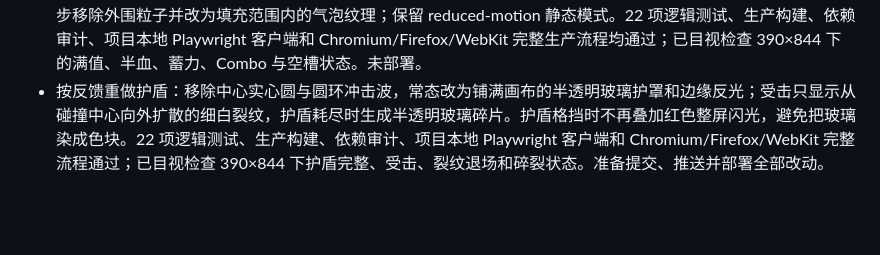
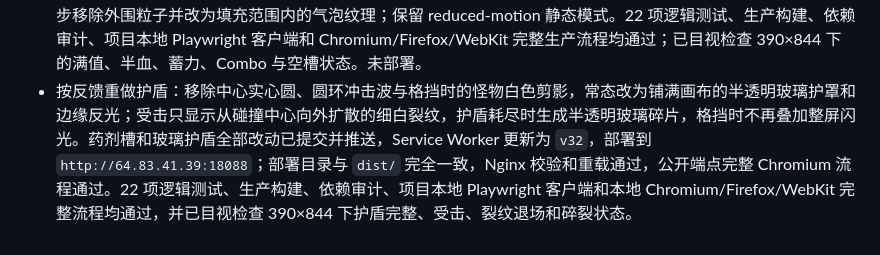
Before and after one commit to sunflower9264/rhythm_bubbles, a Markdown page: progress.md, the part around the change. GitHub-like rendering; blank space fills up the shorter version.

Commit message:
Record v32 production deployment

```diff
--- a/progress.md
+++ b/progress.md
@@ -74,4 +74,4 @@ Original prompt: 重写 Rhythm Bubbles，保持核心玩法不变，全面重做
 - 将记忆预览改为全部目标只显示一次、持续 900ms；旋律预览改为所有编号目标同时显示，并按目标数量停留约 1.2–2.1 秒。倒计时、敌人生命、怪物蓄力、玩家生命、Combo 窗口及音乐音量条统一加入流动液体高光与微泡粒子，`reducedMotion` 和系统减少动态时保持静态。Service Worker 缓存准备更新为 `v31`；等待完整浏览器验证、提交、推送和部署。
 - 已提交并推送预览、蓄力平衡和液体数值条版本，并部署到现有 Nginx 站点 `http://64.83.41.39:18088`。`dist/` 与 `/var/www/rhythm-bubbles/` 完全一致，Nginx 校验和重载通过，公开端点返回 Service Worker `v31`；线上 Chromium 完整五战流程通过，最终自动化竞态修正提交为 `e75a5cd`。
 - 按反馈重写数值条视觉：移除轨道外围横向漂移粒子，把倒计时、敌我生命、怪物蓄力和 Combo 改为与当前填充值严格同步的药剂槽；药剂内部气泡纵向上升，末端弯月高光随数值位置移动，空槽不再显示粒子。音乐音量条同步移除外围粒子并改为填充范围内的气泡纹理；保留 reduced-motion 静态模式。22 项逻辑测试、生产构建、依赖审计、项目本地 Playwright 客户端和 Chromium/Firefox/WebKit 完整生产流程均通过；已目视检查 390×844 下的满值、半血、蓄力、Combo 与空槽状态。未部署。
-- 按反馈重做护盾：移除中心实心圆与圆环冲击波，常态改为铺满画布的半透明玻璃护罩和边缘反光；受击只显示从碰撞中心向外扩散的细白裂纹，护盾耗尽时生成半透明玻璃碎片。护盾格挡时不再叠加红色整屏闪光，避免把玻璃染成色块。22 项逻辑测试、生产构建、依赖审计、项目本地 Playwright 客户端和 Chromium/Firefox/WebKit 完整流程通过；已目视检查 390×844 下护盾完整、受击、裂纹退场和碎裂状态。准备提交、推送并部署全部改动。
+- 按反馈重做护盾：移除中心实心圆、圆环冲击波与格挡时的怪物白色剪影，常态改为铺满画布的半透明玻璃护罩和边缘反光；受击只显示从碰撞中心向外扩散的细白裂纹，护盾耗尽时生成半透明玻璃碎片，格挡时不再叠加整屏闪光。药剂槽和玻璃护盾全部改动已提交并推送，Service Worker 更新为 `v32`，部署到 `http://64.83.41.39:18088`；部署目录与 `dist/` 完全一致，Nginx 校验和重载通过，公开端点完整 Chromium 流程通过。22 项逻辑测试、生产构建、依赖审计、项目本地 Playwright 客户端和本地 Chromium/Firefox/WebKit 完整流程均通过，并已目视检查 390×844 下护盾完整、受击、裂纹退场和碎裂状态。
```
